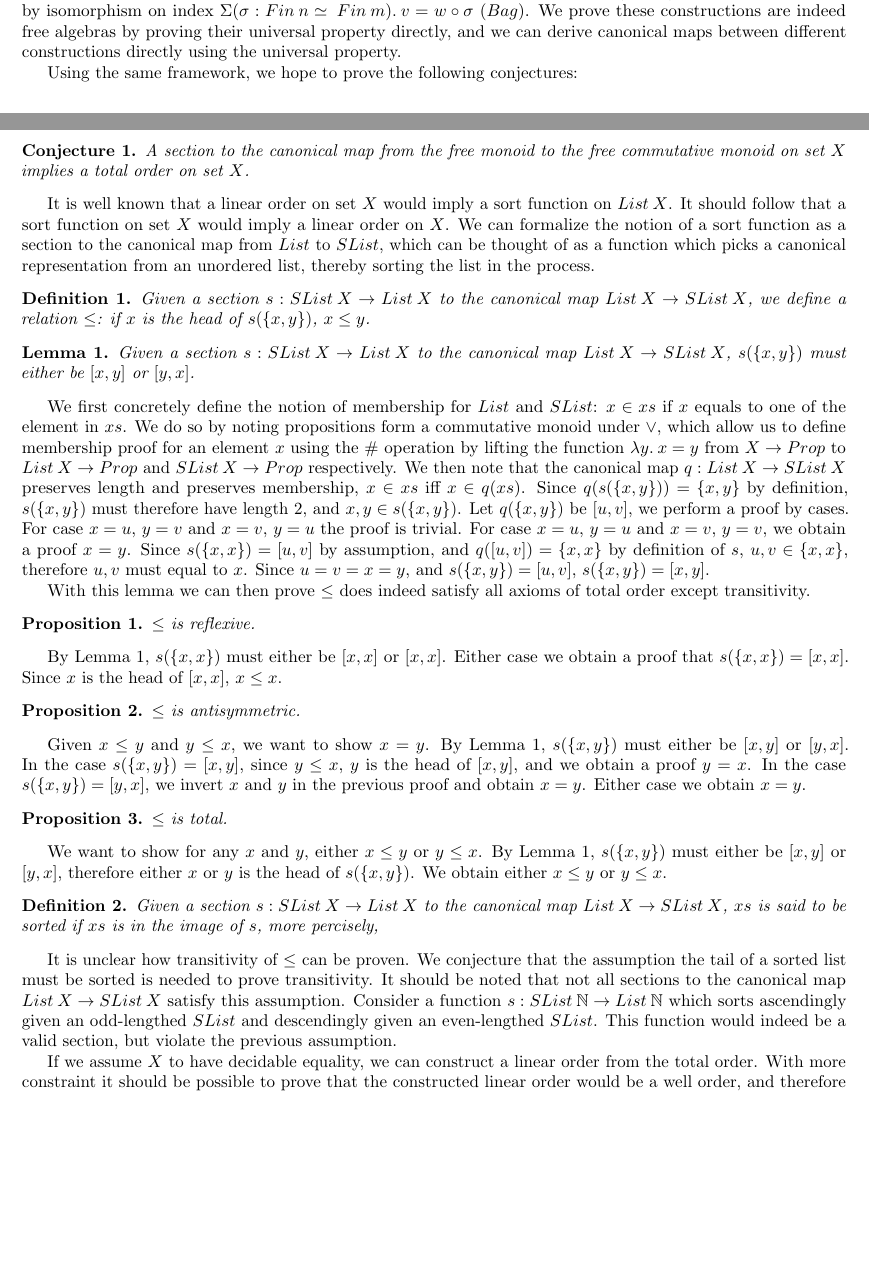
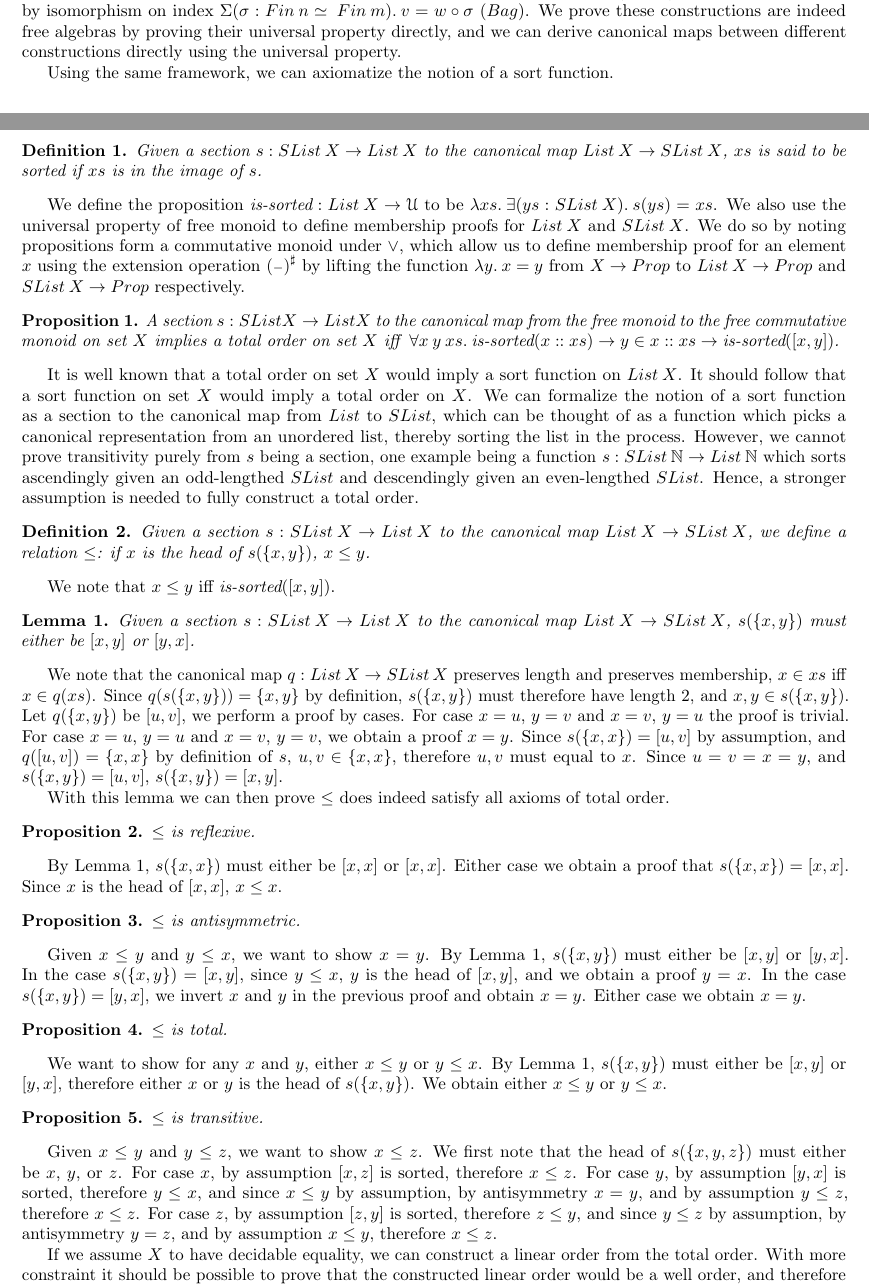
Before and after one commit to pufferffish/agda-symmetries, a LaTeX document (HoTTUF2024/main.tex): two parts of pages 1 and 2 of 3, joined at a grey line, cut so that both start at the same text, the shorter picture padded with empty space. Compiled offline with pdfLaTeX.

Commit message:
add proof for transitivity

```diff
--- a/HoTTUF2024/main.tex
+++ b/HoTTUF2024/main.tex
@@ -116,25 +116,44 @@ and $Array$ quotiented by isomorphism on index $\Sigma (\sigma : Fin \: n \simeq
 We prove these constructions are indeed free algebras by proving their universal property directly,
 and we can derive canonical maps between different constructions directly using the universal property.
 
-Using the same framework, we hope to prove the following conjectures:
+Using the same framework, we can axiomatize the notion of a sort function.
 
 \newtheorem{myconj}{Conjecture}
 \newtheorem{mydef}{Definition}
 \newtheorem{mylemma}{Lemma}
 \newtheorem{mythm}{Proposition}
 
-\begin{myconj}
-    A section to the canonical map from the free monoid to the free commutative monoid on set $X$ implies a total order on set $X$.
-\end{myconj}
-It is well known that a linear order on set $X$ would imply a sort function on $List \: X$. It should follow that a sort function on set $X$
-would imply a linear order on $X$. We can formalize the notion of a sort function as a section to the canonical map from $List$ to
+\begin{mydef}
+    Given a section $s : SList \: X \rightarrow List \: X$ to the canonical map $List \: X \rightarrow SList \: X$,
+    $xs$ is said to be sorted if $xs$ is in the image of $s$.
+\end{mydef}
+
+We define the proposition $\textit{is-sorted} : List \: X \rightarrow \mathcal{U}$ to be
+$\lambda xs. \: \exists (ys : SList \: X). \: s(ys) = xs$.
+We also use the universal property of free monoid to define membership proofs for $List \: X$ and $SList \: X$.
+We do so by noting propositions form a commutative monoid under $\vee$,
+which allow us to define membership proof for an element $x$ using the extension operation $\ext{(\blank)}$
+by lifting the function $\lambda y. \: x = y$ from $X \rightarrow Prop$ to $List \: X \rightarrow Prop$ and $SList \: X \rightarrow Prop$ respectively.
+
+\begin{mythm}
+    A section $s : SList \: X \rightarrow List \: X$ to the canonical map from the free monoid to the free commutative monoid on set $X$
+    implies a total order on set $X$ iff
+    $\: \forall x \: y \: xs. \: \textit{is-sorted}(x :: xs) \rightarrow y \in x :: xs \rightarrow \textit{is-sorted}([x, y])$.
+\end{mythm}
+It is well known that a total order on set $X$ would imply a sort function on $List \: X$. It should follow that a sort function on set $X$
+would imply a total order on $X$. We can formalize the notion of a sort function as a section to the canonical map from $List$ to
 $SList$, which can be thought of as a function which picks a canonical representation from an unordered list, thereby sorting
-the list in the process.
+the list in the process. However, we cannot prove transitivity purely from $s$ being a section, one example being
+a function $s : SList \: \mathbb{N} \rightarrow List \: \mathbb{N}$ which sorts ascendingly given an odd-lengthed
+$SList$ and descendingly given an even-lengthed $SList$. Hence, a stronger assumption is needed to fully construct
+a total order.
 
 \begin{mydef}
     Given a section $s : SList \: X \rightarrow List \: X$ to the canonical map $List \: X \rightarrow SList \: X$,
     we define a relation $\leq$: if $x$ is the head of $s(\{x, y\})$, $x \leq y$.
 \end{mydef}
+
+    We note that $x \leq y$ iff $\textit{is-sorted}([x, y])$.
 
 \begin{mylemma}
     \label{sort-either}
@@ -142,18 +161,14 @@ the list in the process.
     $s(\{x, y\})$ must either be $[x, y]$ or $[y, x]$.
 \end{mylemma}
 
-We first concretely define the notion of membership for $List$ and $SList$: $x \in xs$ if $x$ equals to one of the element in $xs$.
-We do so by noting propositions form a commutative monoid under $\vee$,
-which allow us to define membership proof for an element $x$ using the $\#$ operation
-by lifting the function $\lambda y. \: x = y$ from $X \rightarrow Prop$ to $List \: X \rightarrow Prop$ and $SList \: X \rightarrow Prop$ respectively.
-We then note that the canonical map $q : List \: X \rightarrow SList \: X$ preserves length and preserves membership, $x \in xs$ iff $x \in q(xs)$.
+We note that the canonical map $q : List \: X \rightarrow SList \: X$ preserves length and preserves membership, $x \in xs$ iff $x \in q(xs)$.
 Since $q(s(\{x, y\})) = \{x, y\}$ by definition, $s(\{x,y\})$ must therefore have length 2, and $x, y \in s(\{x, y\})$.
 Let $q(\{x, y\})$ be $[u, v]$, we perform a proof by cases. For case $x = u$, $y = v$ and $x = v$, $y = u$ the proof is trivial.
 For case $x = u$, $y = u$ and $x = v$, $y = v$, we obtain a proof $x = y$. Since $s(\{x, x\}) = [u , v]$ by assumption,
 and $q([u, v]) = \{x, x\}$ by definition of $s$, $u, v \in \{x, x\}$, therefore $u, v$ must equal to $x$.
 Since $u = v = x = y$, and $s(\{x, y\}) = [u, v]$, $s(\{x, y\}) = [x, y]$.
 
-With this lemma we can then prove $\leq$ does indeed satisfy all axioms of total order except transitivity.
+With this lemma we can then prove $\leq$ does indeed satisfy all axioms of total order.
 
 \begin{mythm}
     $\leq$ is reflexive.
@@ -176,15 +191,16 @@ With this lemma we can then prove $\leq$ does indeed satisfy all axioms of total
     By Lemma \ref{sort-either}, $s(\{x, y\})$ must either be $[x, y]$ or $[y, x]$, therefore either $x$ or $y$
     is the head of $s(\{x, y\})$. We obtain either $x \leq y$ or $y \leq x$.
 
-\begin{mydef}
-    Given a section $s : SList \: X \rightarrow List \: X$ to the canonical map $List \: X \rightarrow SList \: X$,
-    $xs$ is said to be sorted if $xs$ is in the image of $s$, more percisely,
-\end{mydef}
-
-It is unclear how transitivity of $\leq$ can be proven. We conjecture that the assumption the tail of a sorted list
-must be sorted is needed to prove transitivity. It should be noted that not all sections to the canonical map $List \: X \rightarrow SList \: X$
-satisfy this assumption. Consider a function $s : SList \: \mathbb{N} \rightarrow List \: \mathbb{N}$ which sorts ascendingly given an odd-lengthed
-$SList$ and descendingly given an even-lengthed $SList$. This function would indeed be a valid section, but violate the previous assumption.
+\begin{mythm}
+    $\leq$ is transitive.
+\end{mythm}
+    Given $x \leq y$ and $y \leq z$, we want to show $x \leq z$. We first note that the head of $s(\{x,y,z\})$
+    must either be $x$, $y$, or $z$.
+    For case $x$, by assumption $[x, z]$ is sorted, therefore $x \leq z$.
+    For case $y$, by assumption $[y, x]$ is sorted, therefore $y \leq x$, and since $x \leq y$ by assumption,
+    by antisymmetry $x = y$, and by assumption $y \leq z$, therefore $x \leq z$.
+    For case $z$, by assumption $[z, y]$ is sorted, therefore $z \leq y$, and since $y \leq z$ by assumption,
+    by antisymmetry $y = z$, and by assumption $x \leq y$, therefore $x \leq z$.
 
 If we assume $X$ to have decidable equality, we can construct a linear order from the total order.
 With more constraint it should be possible to prove that the constructed linear order would be a well order, and therefore imply $X$ is a choice
```
Also changed, not shown: HoTTUF2024/main.pdf.
